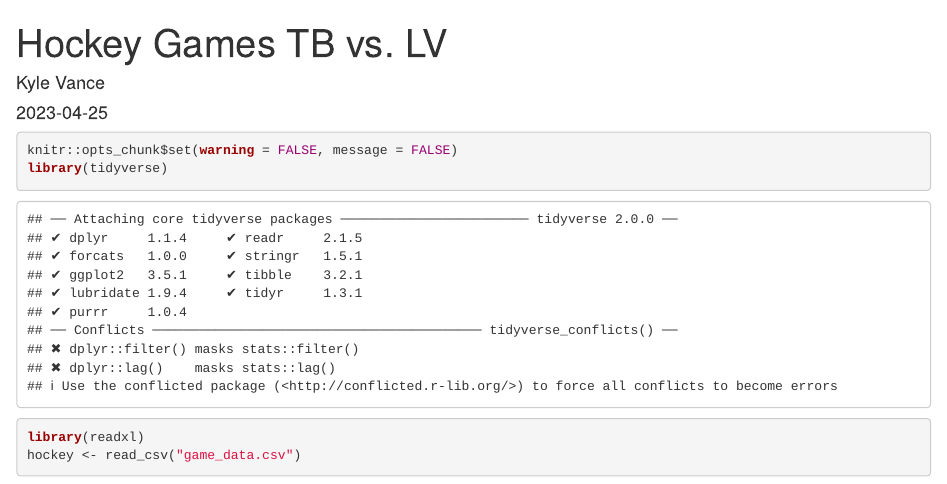
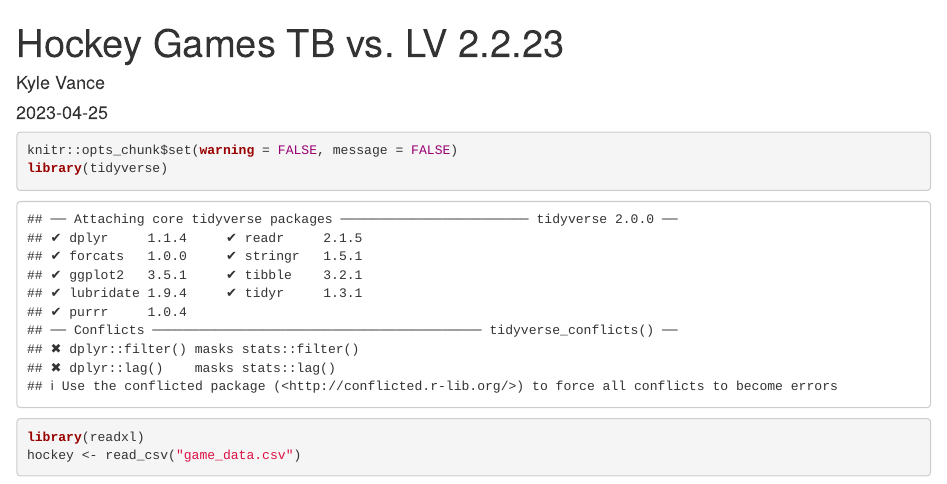
Before and after one commit to ckv449/newrepo, an R Markdown document (tikkaforlunch_apr2523.Rmd): the page in a window 1100 px wide, from its top. Rendered offline with R 4.5, knitr and Pandoc, with nearby package versions; some code elsewhere in the file could not run offline.

```diff
--- a/tikkaforlunch_apr2523.Rmd
+++ b/tikkaforlunch_apr2523.Rmd
@@ -1,5 +1,5 @@
 ---
-title: "Hockey Games TB vs. LV"
+title: "Hockey Games TB vs. LV 2.2.23"
 author: "Kyle Vance"
 date: "2023-04-25"
 output:
```
